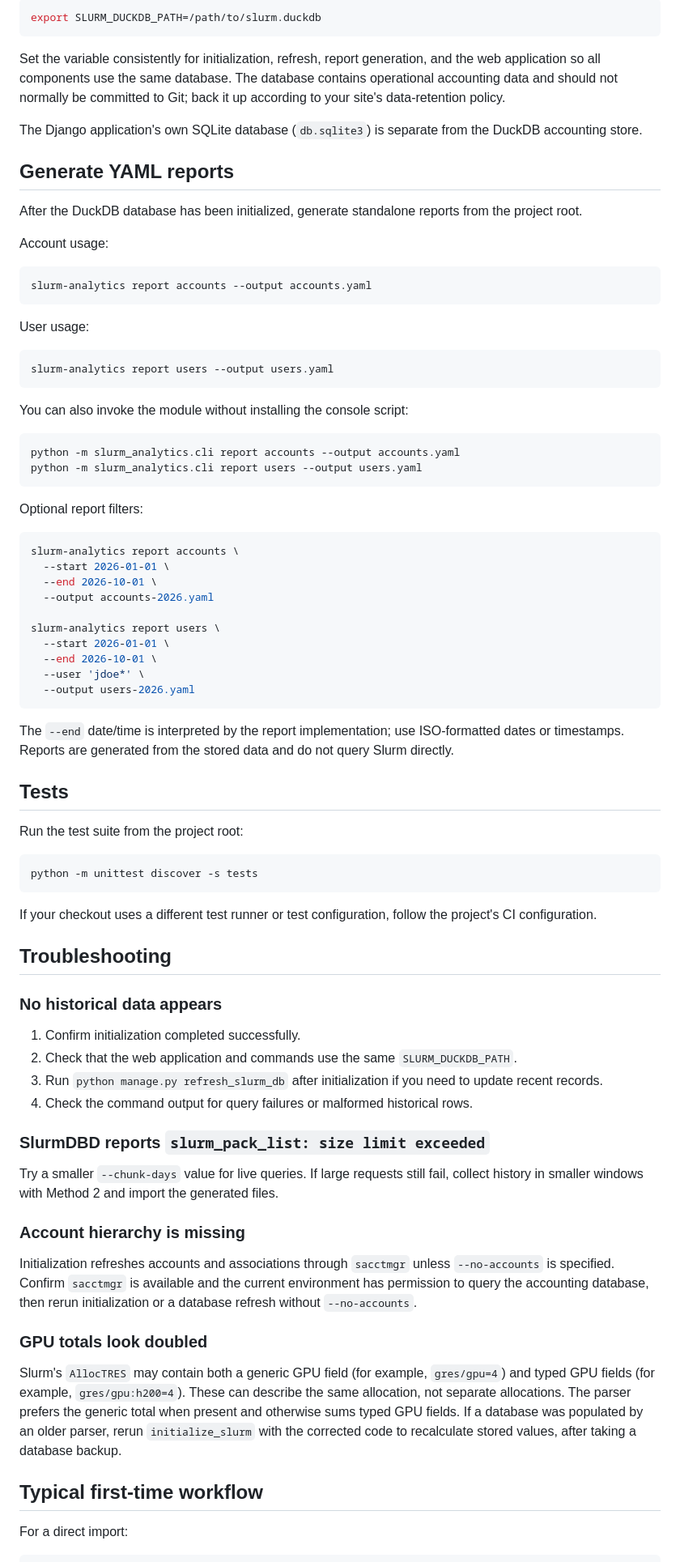
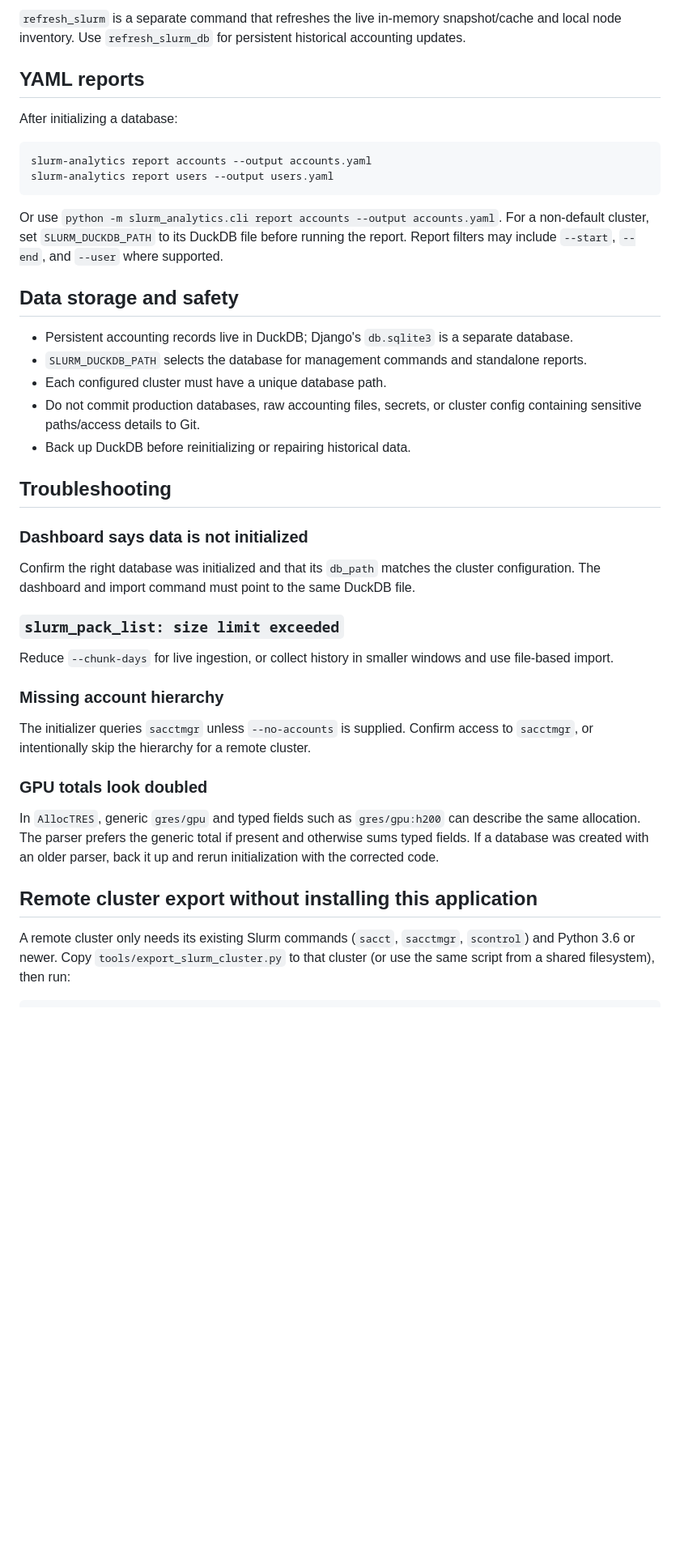
Before and after one commit to prod-feng/slurm-analyzer, a Markdown page: README.md, the part around one of its changes. Shown at 81% size. Drawn GitHub-style; blank space fills up the shorter version.

````diff
--- a/README.md
+++ b/README.md
@@ -205,85 +146,48 @@ Override the location with `SLURM_DUCKDB_PATH`:
 
-```bash
-export SLURM_DUCKDB_PATH=/path/to/slurm.duckdb
-```
+`refresh_slurm` is a separate command that refreshes the live in-memory snapshot/cache and local node inventory. Use `refresh_slurm_db` for persistent historical accounting updates.
 
-Set the variable consistently for initialization, refresh, report generation, and the web application so all components use the same database. The database contains operational accounting data and should not normally be committed to Git; back it up according to your site's data-retention policy.
+## YAML reports
 
-The Django application's own SQLite database (`db.sqlite3`) is separate from the DuckDB accounting store.
-
-## Generate YAML reports
-
-After the DuckDB database has been initialized, generate standalone reports from the project root.
-
-Account usage:
+After initializing a database:
 
 ```bash
 slurm-analytics report accounts --output accounts.yaml
-```
-
-User usage:
-
-```bash
 slurm-analytics report users --output users.yaml
 ```
 
-You can also invoke the module without installing the console script:
+Or use `python -m slurm_analytics.cli report accounts --output accounts.yaml`. For a non-default cluster, set `SLURM_DUCKDB_PATH` to its DuckDB file before running the report. Report filters may include `--start`, `--end`, and `--user` where supported.
 
-```bash
-python -m slurm_analytics.cli report accounts --output accounts.yaml
-python -m slurm_analytics.cli report users --output users.yaml
-```
+## Data storage and safety
 
-Optional report filters:
-
-```bash
-slurm-analytics report accounts \
-  --start 2026-01-01 \
-  --end 2026-10-01 \
-  --output accounts-2026.yaml
-
-slurm-analytics report users \
-  --start 2026-01-01 \
-  --end 2026-10-01 \
-  --user 'jdoe*' \
-  --output users-2026.yaml
-```
-
-The `--end` date/time is interpreted by the report implementation; use ISO-formatted dates or timestamps. Reports are generated from the stored data and do not query Slurm directly.
-
-## Tests
-
-Run the test suite from the project root:
-
-```bash
-python -m unittest discover -s tests
-```
-
-If your checkout uses a different test runner or test configuration, follow the project's CI configuration.
+- Persistent accounting records live in DuckDB; Django's `db.sqlite3` is a separate database.
+- `SLURM_DUCKDB_PATH` selects the database for management commands and standalone reports.
+- Each configured cluster must have a unique database path.
+- Do not commit production databases, raw accounting files, secrets, or cluster config containing sensitive paths/access details to Git.
+- Back up DuckDB before reinitializing or repairing historical data.
 
 ## Troubleshooting
 
-### No historical data appears
+### Dashboard says data is not initialized
 
-1. Confirm initialization completed successfully.
-2. Check that the web application and commands use the same `SLURM_DUCKDB_PATH`.
-3. Run `python manage.py refresh_slurm_db` after initialization if you need to update recent records.
-4. Check the command output for query failures or malformed historical rows.
+Confirm the right database was initialized and that its `db_path` matches the cluster configuration. The dashboard and import command must point to the same DuckDB file.
 
-### SlurmDBD reports `slurm_pack_list: size limit exceeded`
+### `slurm_pack_list: size limit exceeded`
 
-Try a smaller `--chunk-days` value for live queries. If large requests still fail, collect history in smaller windows with Method 2 and import the generated files.
+Reduce `--chunk-days` for live ingestion, or collect history in smaller windows and use file-based import.
 
-### Account hierarchy is missing
+### Missing account hierarchy
 
-Initialization refreshes accounts and associations through `sacctmgr` unless `--no-accounts` is specified. Confirm `sacctmgr` is available and the current environment has permission to query the accounting database, then rerun initialization or a database refresh without `--no-accounts`.
+The initializer queries `sacctmgr` unless `--no-accounts` is supplied. Confirm access to `sacctmgr`, or intentionally skip the hierarchy for a remote cluster.
 
 ### GPU totals look doubled
 
-Slurm's `AllocTRES` may contain both a generic GPU field (for example, `gres/gpu=4`) and typed GPU fields (for example, `gres/gpu:h200=4`). These can describe the same allocation, not separate allocations. The parser prefers the generic total when present and otherwise sums typed GPU fields. If a database was populated by an older parser, rerun `initialize_slurm` with the corrected code to recalculate stored values, after taking a database backup.
+In `AllocTRES`, generic `gres/gpu` and typed fields such as `gres/gpu:h200` can describe the same allocation. The parser prefers the generic total if present and otherwise sums typed fields. If a database was created with an older parser, back it up and rerun initialization with the corrected code.
 
-## Typical first-time workflow
 
-For a direct import:
+## Remote cluster export without installing this application
+
+A remote cluster only needs its existing Slurm commands (`sacct`, `sacctmgr`,
+`scontrol`) and Python 3.6 or newer. Copy `tools/export_slurm_cluster.py` to that
+cluster (or use the same script from a shared filesystem), then run:
 
 ```bash
````
Also changed, not shown: other parts of README.md (+112 -158 lines).
